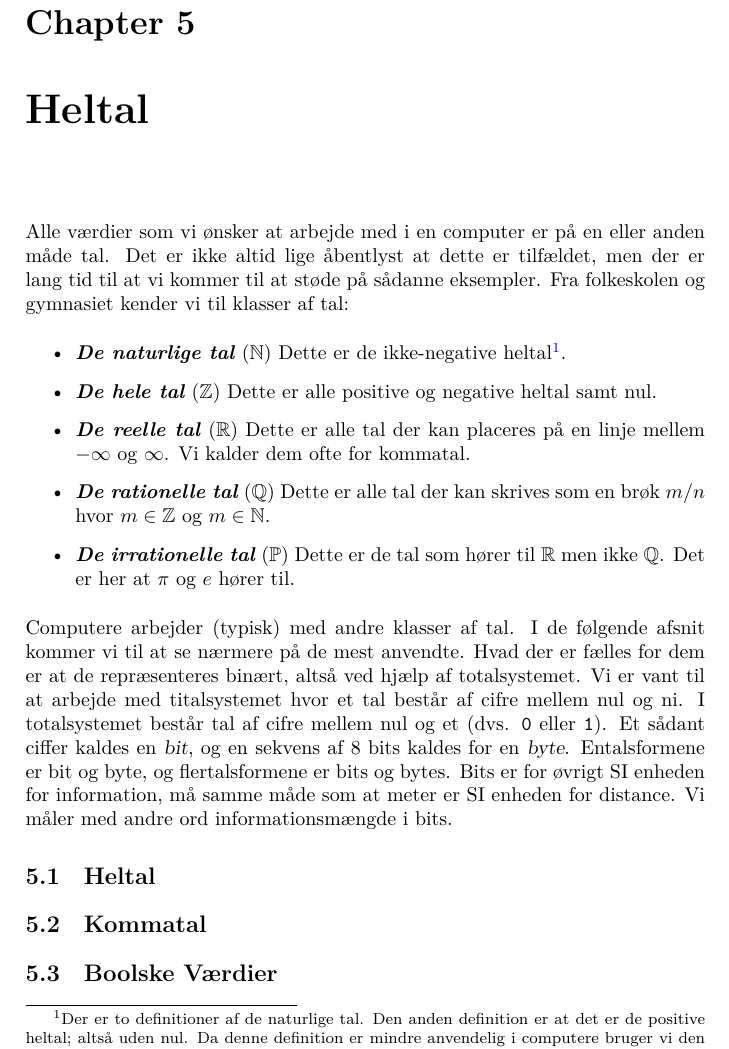
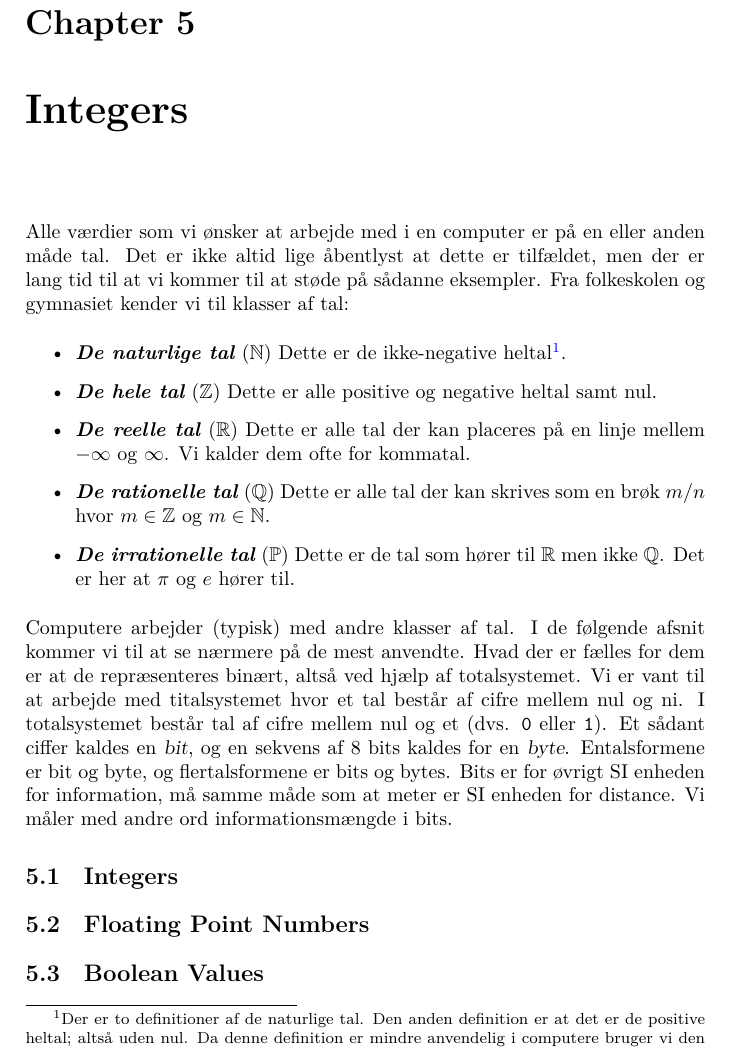
Before and after one commit to aslakjohansen/progintro, a LaTeX book (doc/document.tex, which reads doc/contents/int/main.tex): part of page 8 of 14, cut so that both start at the same text. Compiled offline with XeLaTeX.

Commit message:
Converted section headers to english

```diff
--- a/doc/contents/int/main.tex
+++ b/doc/contents/int/main.tex
@@ -1,4 +1,4 @@
-\chapter{Heltal}
+\chapter{Integers}
 \label{sec:int}
 
 % alt er tal, ikke altid lige åbenlyst, klasser af tal, den simpleste klasse er heltal
@@ -12,11 +12,11 @@ Alle værdier som vi ønsker at arbejde med i en computer er på en eller anden
 \end{itemize}
 Computere arbejder (typisk) med andre klasser af tal. I de følgende afsnit kommer vi til at se nærmere på de mest anvendte. Hvad der er fælles for dem er at de repræsenteres binært, altså ved hjælp af totalsystemet. Vi er vant til at arbejde med titalsystemet hvor et tal består af cifre mellem nul og ni. I totalsystemet består tal af cifre mellem nul og et (dvs. \texttt{0} eller \texttt{1}). Et sådant ciffer kaldes en \term{bit}, og en sekvens af 8 bits kaldes for en \term{byte}. Entalsformene er bit og byte, og flertalsformene er bits og bytes. Bits er for øvrigt SI enheden for information, må samme måde som at meter er SI enheden for distance. Vi måler med andre ord informationsmængde i bits.
 
-\section{Heltal}
+\section{Integers}
 
 
 
-\section{Kommatal}
+\section{Floating Point Numbers}
 
 
-\section{Boolske Værdier}
+\section{Boolean Values}
```
